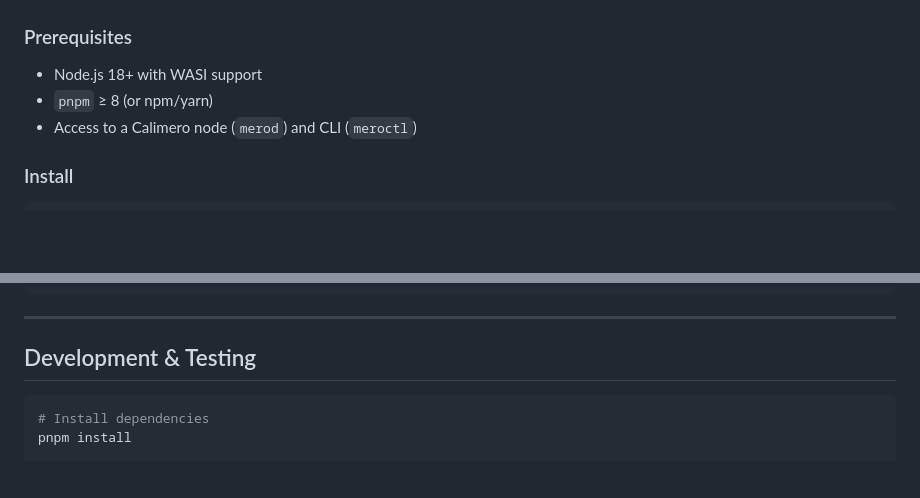
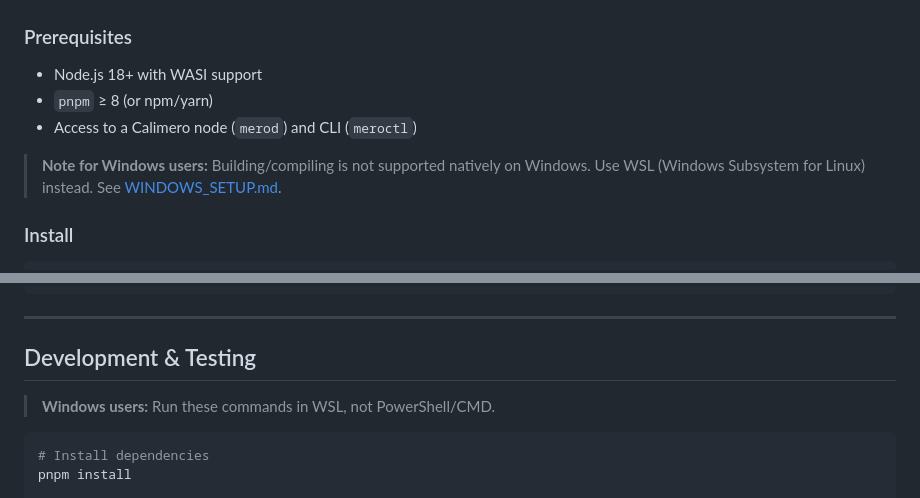
Before and after one commit to calimero-network/calimero-sdk-js, a Markdown page: README.md, 2 parts joined by grey strips. Drawn GitHub-style; blank space fills up the shorter version.

Commit message:
feat: note for windows users

````diff
--- a/README.md
+++ b/README.md
@@ -33,8 +33,10 @@ Complex nested structures like `Map<K, Set<V>>` and `Map<K, Map<K2, V2>>` work s
 ### Prerequisites
 
 - Node.js 18+ with WASI support
-- `pnpm` ≥ 8 (or npm/yarn)
+- `pnpm` ≥ 8 (or npm/yarn)
 - Access to a Calimero node (`merod`) and CLI (`meroctl`)
+
+> **Note for Windows users:** Building/compiling is not supported natively on Windows. Use WSL (Windows Subsystem for Linux) instead. See [WINDOWS_SETUP.md](WINDOWS_SETUP.md).
 
 ### Install
 
@@ -126,6 +128,8 @@ merobox bootstrap run examples/team-metrics/workflows/team-metrics-js.yml --log-
 
 ## Development & Testing
 
+> **Windows users:** Run these commands in WSL, not PowerShell/CMD.
+
 ```bash
 # Install dependencies
 pnpm install
````
